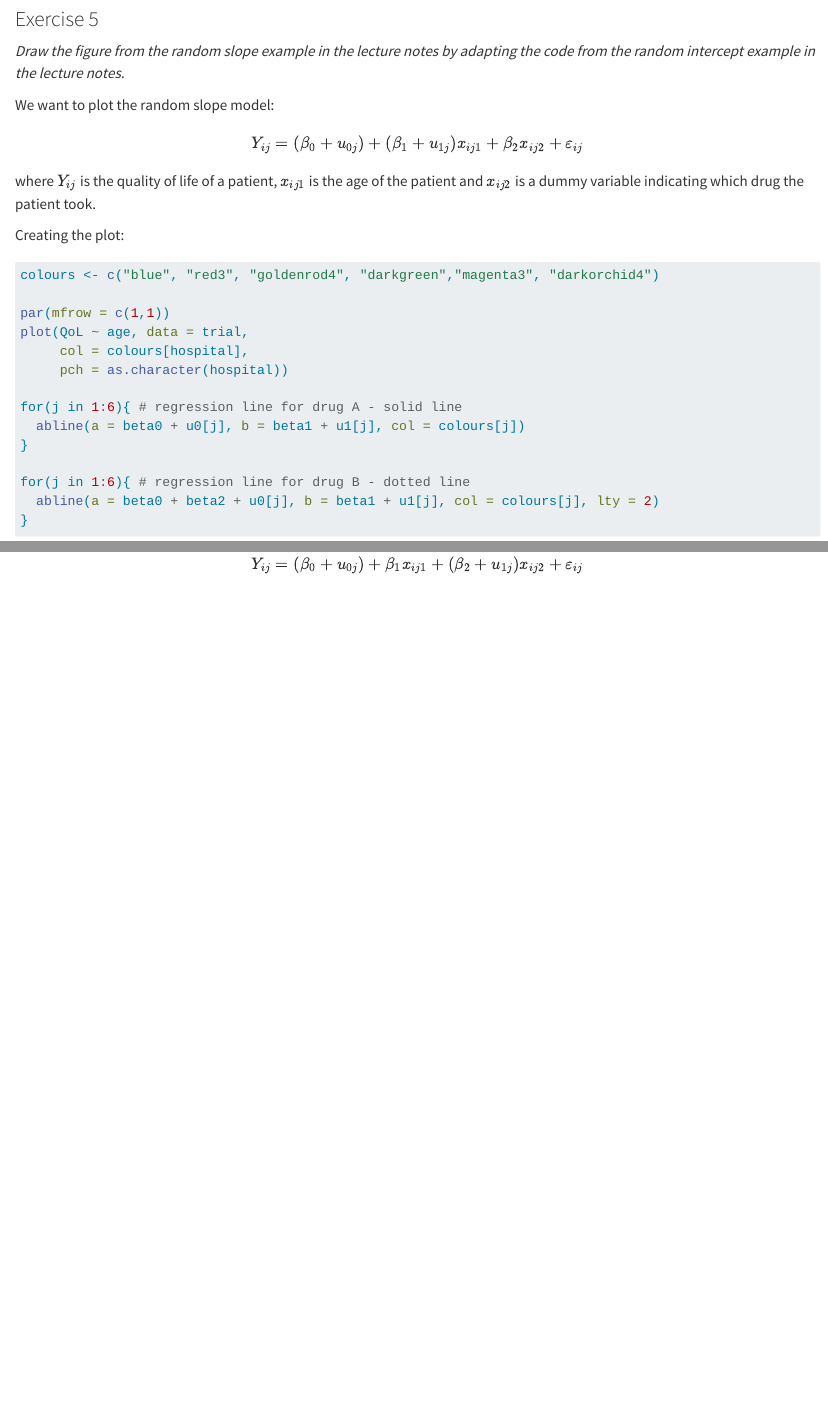
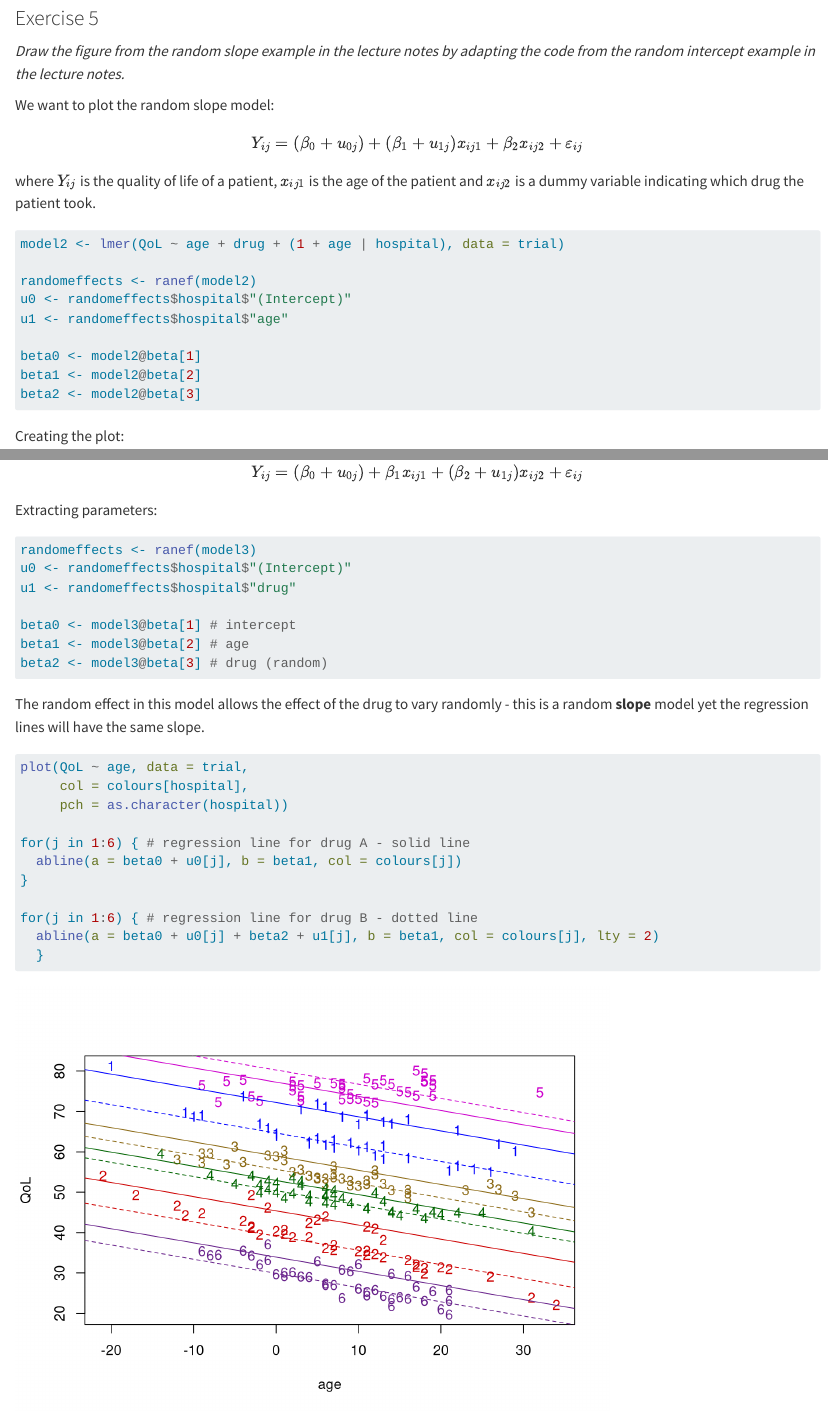
Before and after one commit to alicedwoodley/Advanced-Regression, a Quarto document (Practical 7/Practical 7.qmd): the page in a window 1100 px wide, from 4290 px down before the commit and from 4340 px down after it, so that both start at the same text, and a second part further down, joined at a grey line. Rendered offline with R 4.5, knitr and Pandoc in place of Quarto, with nearby package versions.

````diff
--- a/Practical 7/Practical 7.qmd
+++ b/Practical 7/Practical 7.qmd
@@ -1,6 +1,8 @@
 ---
 title: "Practical 7"
-format: html
+format:
+  html:
+    self-contained: true
 editor: visual
 ---
 
@@ -134,7 +136,7 @@
 where $Y_{ij}$ is the quality of life of a patient, $x_{ij1}$ is the age of the patient and $x_{ij2}$ is a dummy variable indicating which drug the patient took.
 
 ```{r}
-#| include: false
+#| warning: false
 model2 <- lmer(QoL ~ age + drug + (1 + age | hospital), data = trial)
 
 randomeffects <- ranef(model2)
@@ -179,3 +182,31 @@
 $$
 Y_{ij} = (\beta_0 +u_{0j}) + \beta_1 x_{ij1} + (\beta_2 + u_{1j}) x_{ij2} + \varepsilon_{ij}
 $$
+
+Extracting parameters:
+
+```{r}
+randomeffects <- ranef(model3)
+u0 <- randomeffects$hospital$"(Intercept)"
+u1 <- randomeffects$hospital$"drug"
+
+beta0 <- model3@beta[1] # intercept
+beta1 <- model3@beta[2] # age
+beta2 <- model3@beta[3] # drug (random)
+```
+
+The random effect in this model allows the effect of the drug to vary randomly - this is a random **slope** model yet the regression lines will have the same slope.
+
+```{r}
+plot(QoL ~ age, data = trial,
+     col = colours[hospital],
+     pch = as.character(hospital))
+
+for(j in 1:6) { # regression line for drug A - solid line
+  abline(a = beta0 + u0[j], b = beta1, col = colours[j])
+}
+
+for(j in 1:6) { # regression line for drug B - dotted line
+  abline(a = beta0 + u0[j] + beta2 + u1[j], b = beta1, col = colours[j], lty = 2)
+  }
+```
````
Also changed, not shown: Practical 1/AR practical 1.R (renamed from AR practical 1.R), Practical 2/AR practical 2.R (renamed from AR practical 2.R), Practical 3/AR practical 3.R (renamed from AR practical 3.R), Practical 4/AR practical 4.R (renamed from AR practical 4.R), Practical 5/AR practical 5.R (renamed from AR practical 5.R), Practical 6/AR practical 6.R (renamed from AR practical 6.R), Practical 8/AR practical 8.R (renamed from AR practical 8.R), Practical 7/Practical 7.qmd (3 more changed lines).
